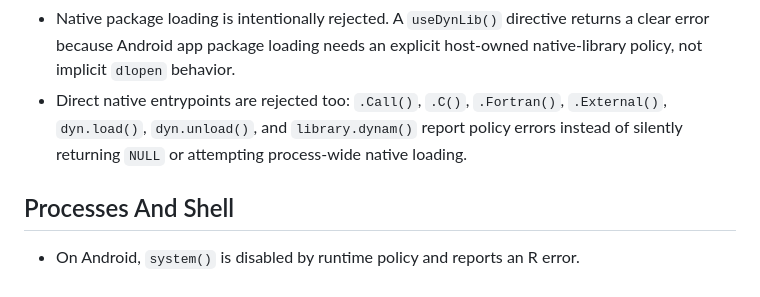
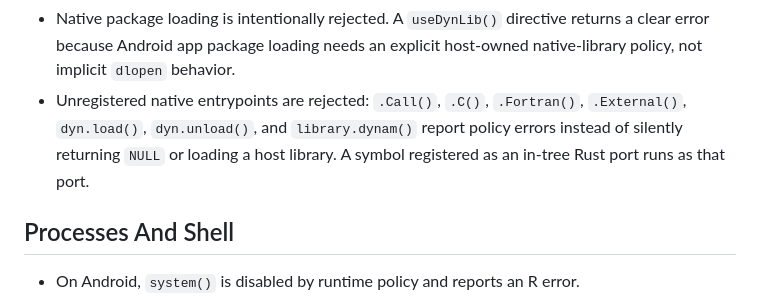
Before and after one commit to bernaferrari/R-rust, a Markdown page: docs/android-security-policy.md, the part around the change. GitHub-like rendering.

```diff
--- a/docs/android-security-policy.md
+++ b/docs/android-security-policy.md
@@ -38,10 +38,10 @@ runtime core.
 - Native package loading is intentionally rejected. A `useDynLib()` directive
   returns a clear error because Android app package loading needs an explicit
   host-owned native-library policy, not implicit `dlopen` behavior.
-- Direct native entrypoints are rejected too: `.Call()`, `.C()`, `.Fortran()`,
+- Unregistered native entrypoints are rejected: `.Call()`, `.C()`, `.Fortran()`,
   `.External()`, `dyn.load()`, `dyn.unload()`, and `library.dynam()` report
-  policy errors instead of silently returning `NULL` or attempting process-wide
-  native loading.
+  policy errors instead of silently returning `NULL` or loading a host library.
+  A symbol registered as an in-tree Rust port runs as that port.
 
 ## Processes And Shell
 
```
Also changed, not shown: docs/rust-r-port-architecture.md (+5 -4 lines).
